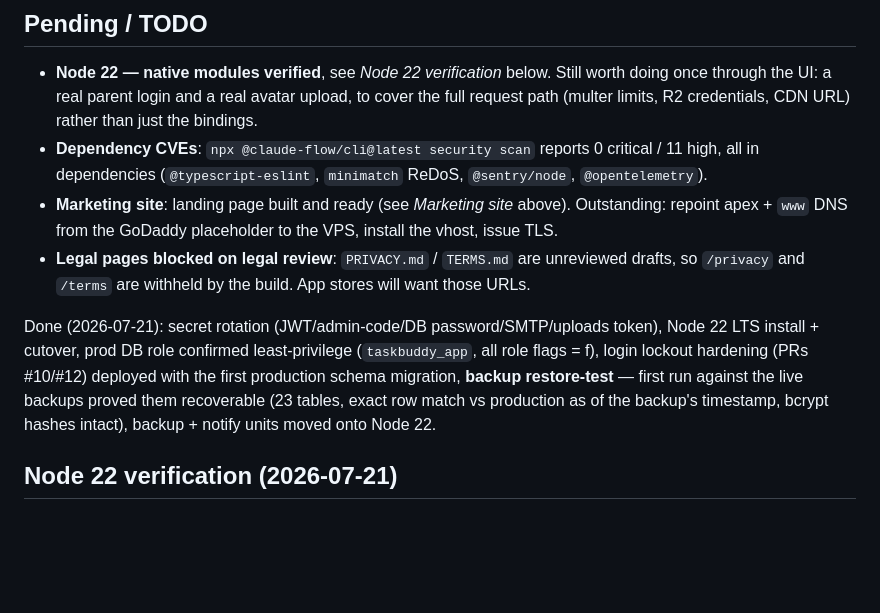
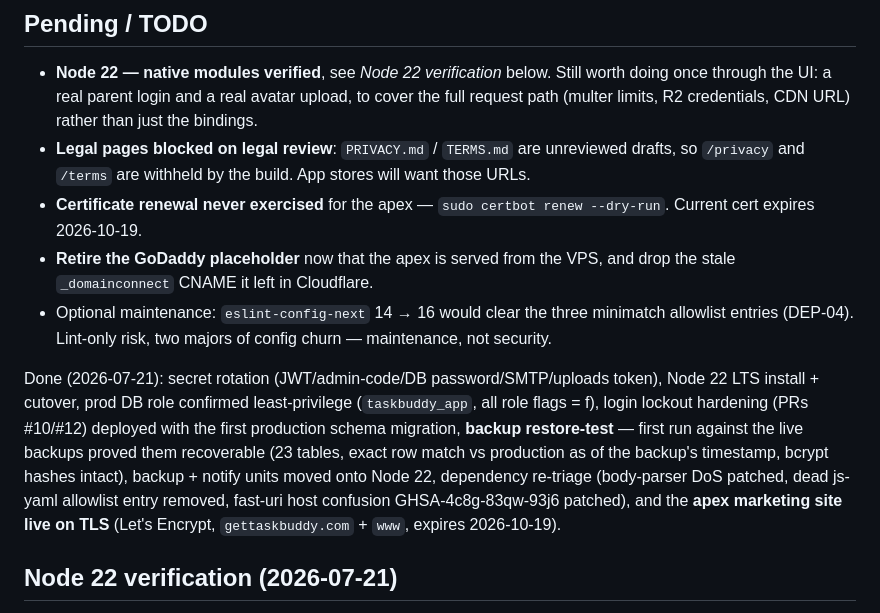
Before and after one commit to camarasama/TaskBuddy, a Markdown page: docs/DEPLOYMENT.md, the part around the change. GitHub-like rendering; blank space fills up the shorter version.

Commit message:
docs: close out completed TODOs, add the follow-ups they left
End-of-session reconciliation. Marketing site and the dependency CVE re-triage
are done, so they move out of Pending; the apex is live on TLS.

Removes:
- Marketing site (shipped; apex serves it over Let's Encrypt TLS)
- Dependency CVEs (re-triaged: body-parser patched, dead js-yaml allowlist
  entry removed, fast-uri patched; the rest are correctly accepted in
  audit-ci.jsonc with reasoning that was verified, not assumed)

Adds the follow-ups those left behind:
- certbot renewal never exercised for the apex (cert expires 2026-10-19)
- retire the GoDaddy placeholder + its stale _domainconnect CNAME
- optional eslint-config-next 14 -> 16 to clear the minimatch entries
  (lint-only risk, flagged as maintenance rather than security)

Legal pages and the browser smoke test stay open — both need a human.

Co-Authored-By: Claude Opus 4.8 <noreply@anthropic.com>

```diff
--- a/docs/DEPLOYMENT.md
+++ b/docs/DEPLOYMENT.md
@@ -338,19 +338,23 @@ curl -s https://api.gettaskbuddy.com/health      # {"status":"ok","db":"up"}
 - **Node 22 — native modules verified**, see *Node 22 verification* below. Still worth doing once
   through the UI: a real parent login and a real avatar upload, to cover the full request path
   (multer limits, R2 credentials, CDN URL) rather than just the bindings.
-- **Dependency CVEs**: `npx @claude-flow/cli@latest security scan` reports 0 critical / 11 high,
-  all in dependencies (`@typescript-eslint`, `minimatch` ReDoS, `@sentry/node`, `@opentelemetry`).
-- **Marketing site**: landing page built and ready (see *Marketing site* above). Outstanding:
-  repoint apex + `www` DNS from the GoDaddy placeholder to the VPS, install the vhost, issue TLS.
 - **Legal pages blocked on legal review**: `PRIVACY.md` / `TERMS.md` are unreviewed drafts, so
   `/privacy` and `/terms` are withheld by the build. App stores will want those URLs.
+- **Certificate renewal never exercised** for the apex — `sudo certbot renew --dry-run`.
+  Current cert expires 2026-10-19.
+- **Retire the GoDaddy placeholder** now that the apex is served from the VPS, and drop the stale
+  `_domainconnect` CNAME it left in Cloudflare.
+- Optional maintenance: `eslint-config-next` 14 → 16 would clear the three minimatch allowlist
+  entries (DEP-04). Lint-only risk, two majors of config churn — maintenance, not security.
 
 Done (2026-07-21): secret rotation (JWT/admin-code/DB password/SMTP/uploads token), Node 22 LTS
 install + cutover, prod DB role confirmed least-privilege (`taskbuddy_app`, all role flags = f),
 login lockout hardening (PRs #10/#12) deployed with the first production schema migration,
 **backup restore-test** — first run against the live backups proved them recoverable (23 tables,
 exact row match vs production as of the backup's timestamp, bcrypt hashes intact), backup + notify
-units moved onto Node 22.
+units moved onto Node 22, dependency re-triage (body-parser DoS patched, dead js-yaml allowlist
+entry removed, fast-uri host confusion GHSA-4c8g-83qw-93j6 patched), and the **apex marketing site
+live on TLS** (Let's Encrypt, `gettaskbuddy.com` + `www`, expires 2026-10-19).
 
 ## Node 22 verification (2026-07-21)
 
```
